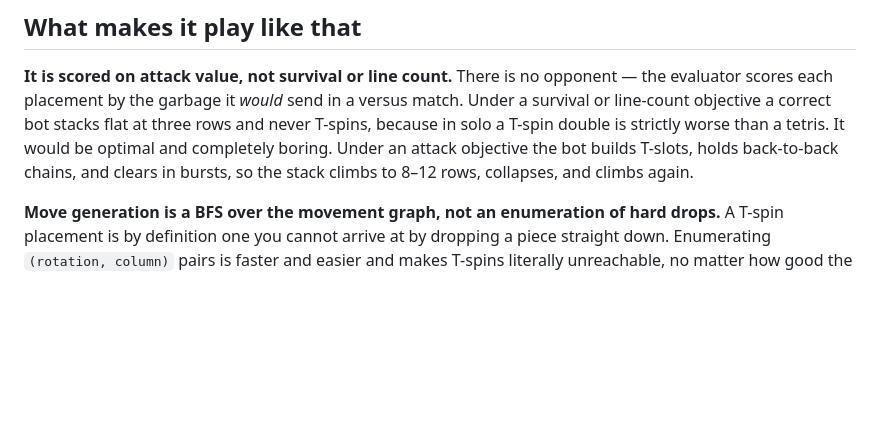
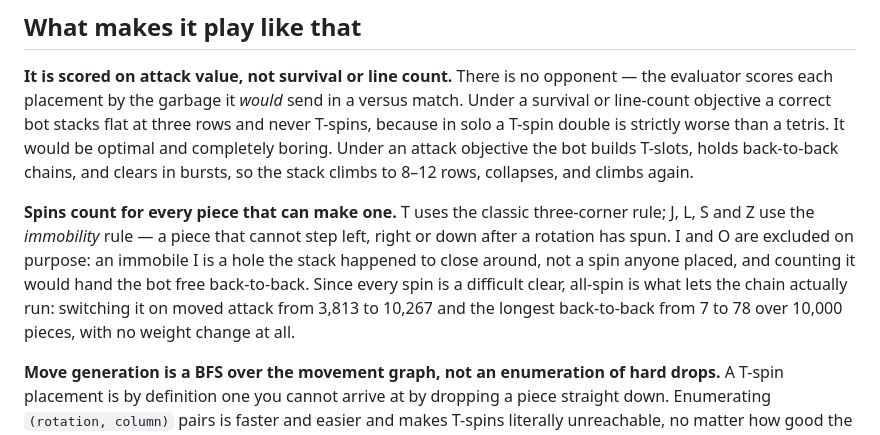
Before and after one commit to 4ppleSA0CE/tetris-bot, a Markdown page: README.md, the part around the change. Drawn GitHub-style; blank space fills up the shorter version.

Commit message:
docs: document all-spin and the new pacing

```diff
--- a/README.md
+++ b/README.md
@@ -9,6 +9,8 @@ npm install && npm run demo      # http://localhost:5173
 ## What makes it play like that
 
 **It is scored on attack value, not survival or line count.** There is no opponent — the evaluator scores each placement by the garbage it *would* send in a versus match. Under a survival or line-count objective a correct bot stacks flat at three rows and never T-spins, because in solo a T-spin double is strictly worse than a tetris. It would be optimal and completely boring. Under an attack objective the bot builds T-slots, holds back-to-back chains, and clears in bursts, so the stack climbs to 8–12 rows, collapses, and climbs again.
+
+**Spins count for every piece that can make one.** T uses the classic three-corner rule; J, L, S and Z use the *immobility* rule — a piece that cannot step left, right or down after a rotation has spun. I and O are excluded on purpose: an immobile I is a hole the stack happened to close around, not a spin anyone placed, and counting it would hand the bot free back-to-back. Since every spin is a difficult clear, all-spin is what lets the chain actually run: switching it on moved attack from 3,813 to 10,267 and the longest back-to-back from 7 to 78 over 10,000 pieces, with no weight change at all.
 
 **Move generation is a BFS over the movement graph, not an enumeration of hard drops.** A T-spin placement is by definition one you cannot arrive at by dropping a piece straight down. Enumerating `(rotation, column)` pairs is faster and easier and makes T-spins literally unreachable, no matter how good the evaluator is. The BFS also hands the renderer the exact action sequence the piece took, which is why the on-screen slides, rotations, and wall kicks are real rather than synthesized.
 
```
